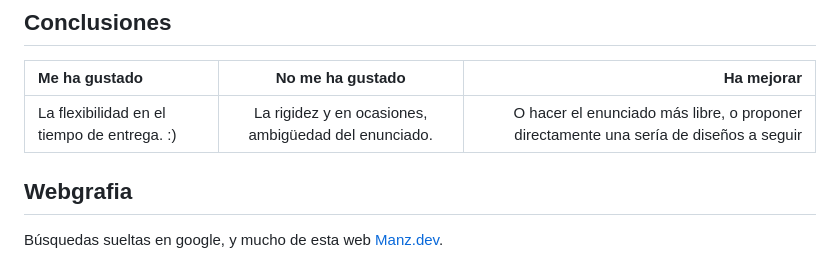
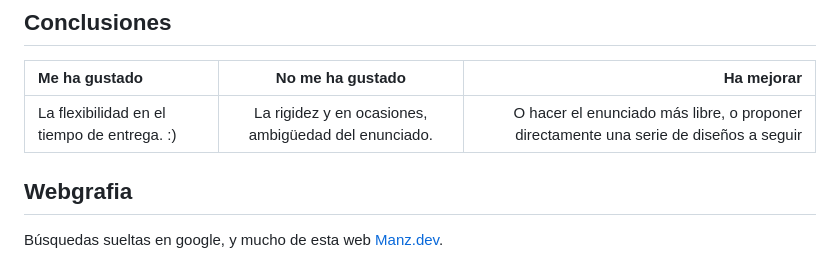
Before and after one commit to pwd-juan/pr-intermodular-LMSGI-Juan-Rodriguez, a Markdown page: README.md, the part around the change. Drawn GitHub-style.

```diff
--- a/README.md
+++ b/README.md
@@ -79,7 +79,8 @@ Este proyecto también sirve para apuntes de Markdown. El cual es un lenguaje de
 ## Conclusiones
 | Me ha gustado | No me ha gustado | Ha mejorar |
 | :--- | :---: | ---: |
-| La flexibilidad en el tiempo de entrega. :) | La rigidez y en ocasiones, ambigüedad del enunciado. | O hacer el enunciado más libre, o proponer directamente una sería de diseños a seguir |
+| La flexibilidad en el tiempo de entrega. :) | La rigidez y en ocasiones, ambigüedad del enunciado. | O hacer el enunciado más libre, o proponer directamente una serie de diseños a seguir |
 
 ## Webgrafia
+
 Búsquedas sueltas en google, y mucho de esta web [Manz.dev](https://lenguajecss.com/css/).
```
